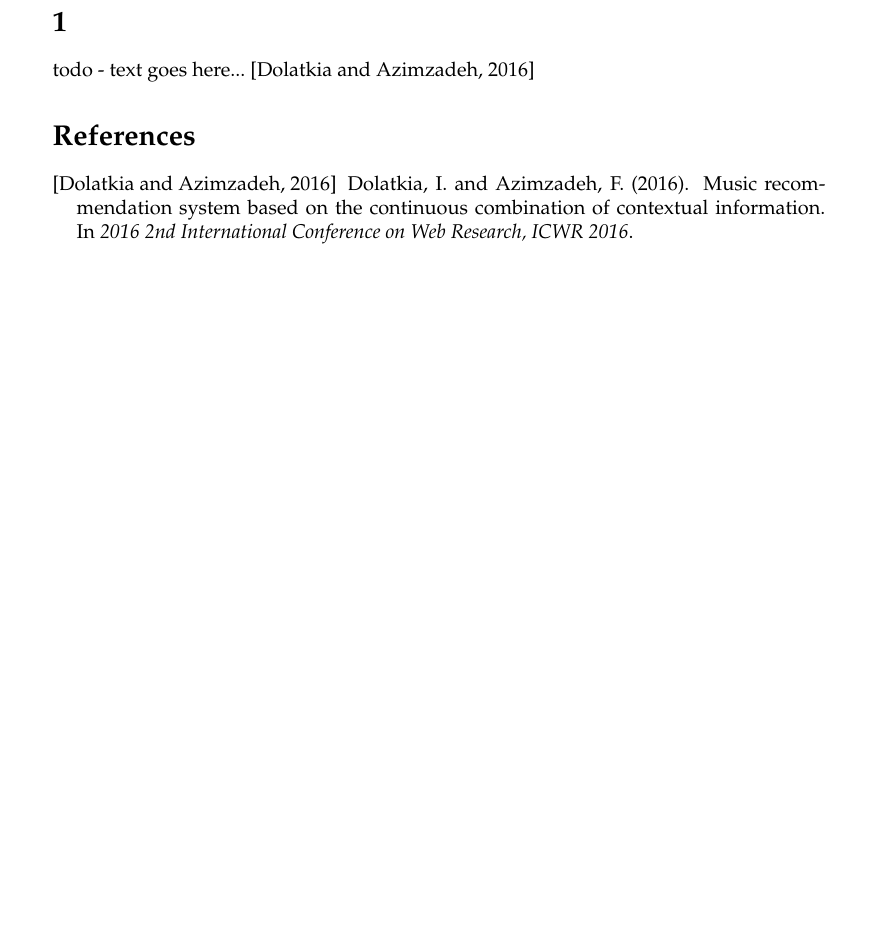
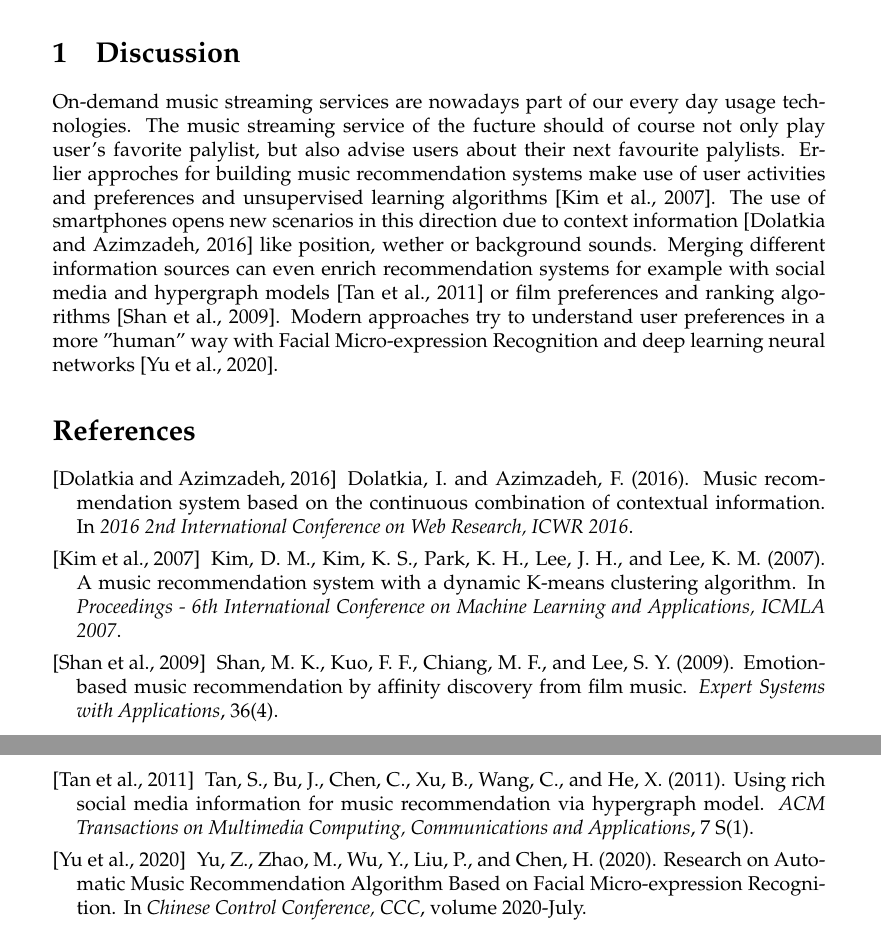
Before and after one commit to fbarresi/music-advise-algorithms, a LaTeX document (main.tex): part of the page before the commit and two parts of pages 1 and 2 of 2 after it, the two joined at a grey line, cut at the place of the change, the shorter picture padded with empty space. Compiled offline with pdfLaTeX.

Commit message:
added discussion

```diff
--- a/main.tex
+++ b/main.tex
@@ -102,9 +102,18 @@
 \abstract{This article is an exercise about the bibliography research and its usage with \LaTeX\␣ and Mendeley.
 This text aims to shows five different algorithms and approaches for music recommendation systems.}
 
-\section{}
-todo - text goes here...\cite{Dolatkia2016}
-
+\section{Discussion}
+On-demand music streaming services are nowadays part of our every day usage technologies.
+The music streaming service of the fucture should of course not only play user's favorite palylist,
+but also advise users about their next favourite palylists.
+Erlier approches for building music recommendation systems make
+use of user activities and preferences and unsupervised learning algorithms\cite{Kim2007}.
+The use of smartphones opens new scenarios in this direction due to context information\cite{Dolatkia2016}
+like position, wether or background sounds.
+Merging different information sources can even enrich recommendation systems for example with
+social media and hypergraph models\cite{Tan2011} or film preferences and ranking algorithms\cite{Shan2009}.
+Modern approaches try to understand user preferences in a more "human"
+way with Facial Micro-expression Recognition and deep learning neural networks\cite{Yu2020}.
 
 \bibliography{bibliography}{}
 \bibliographystyle{apalike}
```
